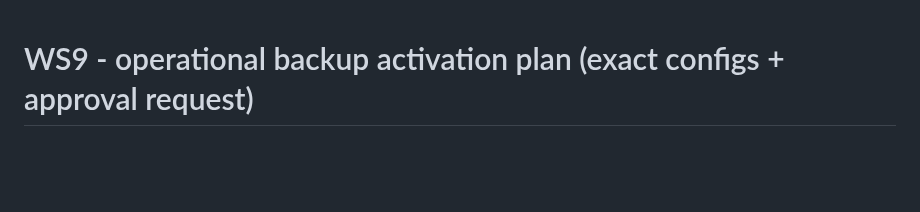
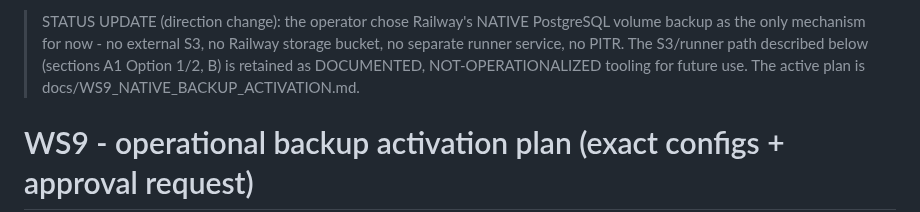
Before and after one commit to qwalora/qwalora-ranger-control, a Markdown page: docs/WS9_BACKUP_ACTIVATION_PLAN.md, the part around the change. Drawn GitHub-style; blank space fills up the shorter version.

```diff
--- a/docs/WS9_BACKUP_ACTIVATION_PLAN.md
+++ b/docs/WS9_BACKUP_ACTIVATION_PLAN.md
@@ -1,3 +1,8 @@
+> STATUS UPDATE (direction change): the operator chose Railway's NATIVE PostgreSQL volume backup as
+> the only mechanism for now - no external S3, no Railway storage bucket, no separate runner service,
+> no PITR. The S3/runner path described below (sections A1 Option 1/2, B) is retained as DOCUMENTED,
+> NOT-OPERATIONALIZED tooling for future use. The active plan is docs/WS9_NATIVE_BACKUP_ACTIVATION.md.
+
 # WS9 - operational backup activation plan (exact configs + approval request)
 
 Continues from WS8 (commit 13b7390, deployment 4fef1c65). Two actions are AUTHORIZATION-GATED and are
```
Also changed, not shown: docs/WS9_NATIVE_BACKUP_ACTIVATION.md (added, +65 -0 lines).
